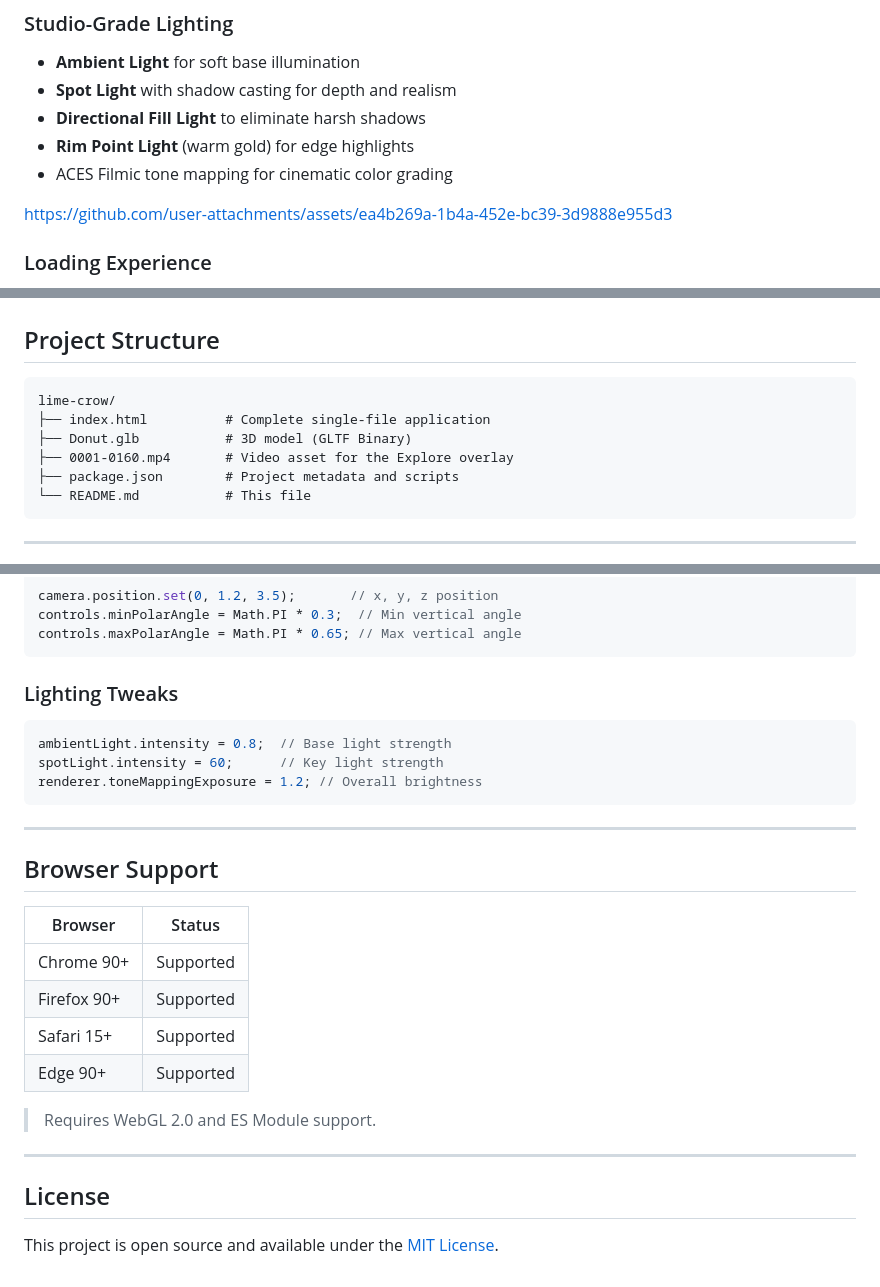
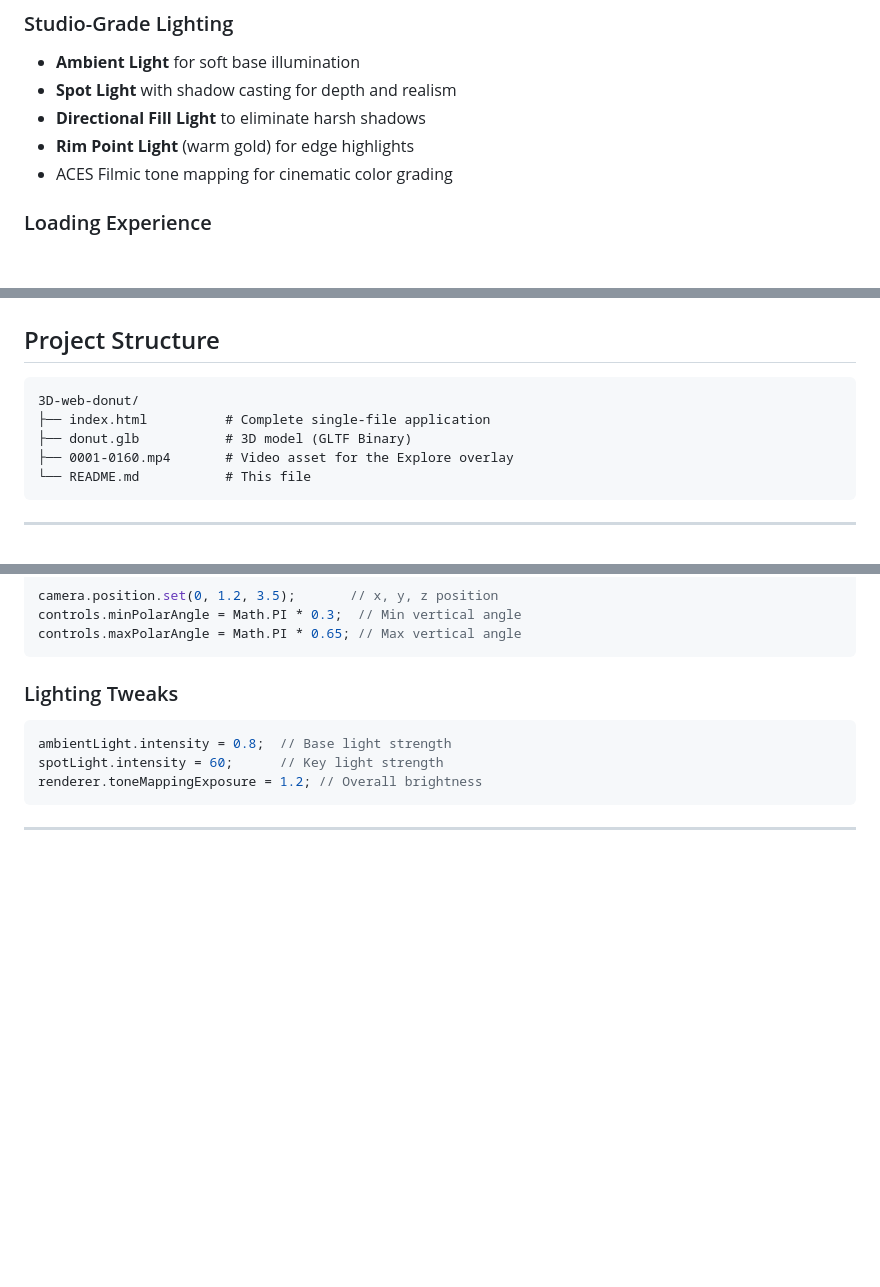
Before and after one commit to Kavypatel07/3D-web-donut, a Markdown page: README.md, 3 parts joined by grey strips. GitHub-like rendering; blank space fills up the shorter version.

````diff
--- a/README.md
+++ b/README.md
@@ -30,8 +31,6 @@ A modern, immersive landing page featuring a 3D donut model as a fully interacti
 - **Rim Point Light** (warm gold) for edge highlights
 - ACES Filmic tone mapping for cinematic color grading
 
-
-https://github.com/user-attachments/assets/ea4b269a-1b4a-452e-bc39-3d9888e955d3
 
 
 ### Loading Experience
@@ -72,11 +71,10 @@ https://github.com/user-attachments/assets/ea4b269a-1b4a-452e-bc39-3d9888e955d3
 ## Project Structure
 
 ```
-lime-crow/
+3D-web-donut/
 ├── index.html          # Complete single-file application
-├── Donut.glb           # 3D model (GLTF Binary)
+├── donut.glb           # 3D model (GLTF Binary)
 ├── 0001-0160.mp4       # Video asset for the Explore overlay
-├── package.json        # Project metadata and scripts
 └── README.md           # This file
 ```
 
@@ -129,20 +127,3 @@ renderer.toneMappingExposure = 1.2; // Overall brightness
 ```
 
 ---
-
-## Browser Support
-
-| Browser | Status |
-|---|---|
-| Chrome 90+ | Supported |
-| Firefox 90+ | Supported |
-| Safari 15+ | Supported |
-| Edge 90+ | Supported |
-
-> Requires WebGL 2.0 and ES Module support.
-
----
-
-## License
-
-This project is open source and available under the [MIT License](https://opensource.org/licenses/MIT).
````
Also changed, not shown: other parts of README.md (+2 -1 lines).
